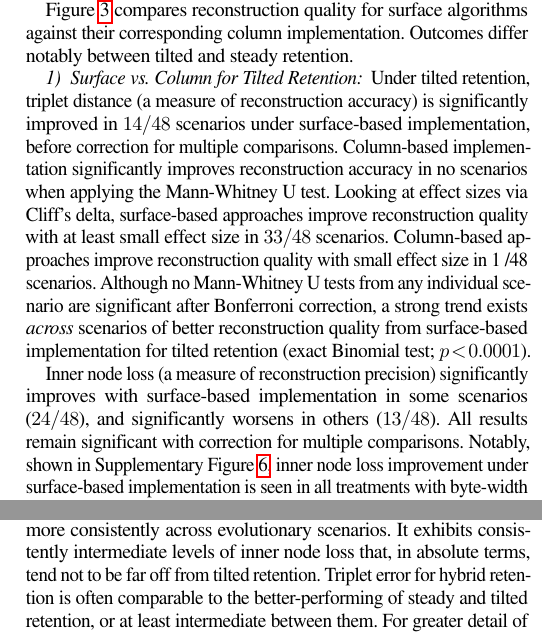
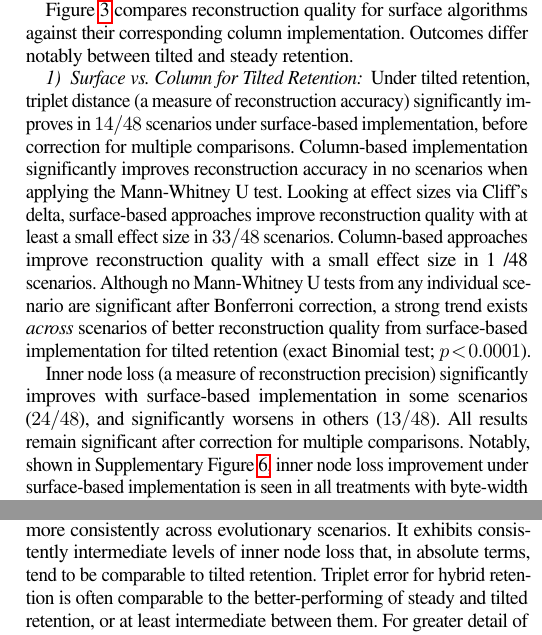
Before and after one commit to mmore500/hstrat-reconstruction-quality, a LaTeX paper (tex/main.tex, which reads tex/text/body/results-and-discussion.tex): two parts of the columns of pages 6 and 7 of 11, joined at a grey line, cut so that both start at the same text. Compiled offline with pdfLaTeX; a missing font is replaced by an installed copy or a similar font; a LaTeX package or settings file that is missing is left out.

Commit message:
Proofread with grammarly

```diff
--- a/tex/text/body/results-and-discussion.tex
+++ b/tex/text/body/results-and-discussion.tex
@@ -22,14 +22,14 @@ Outcomes differ notably between tilted and steady retention.
 
 \subsubsection{Surface vs. Column for Tilted Retention}
 
-Under tilted retention, triplet distance (a measure of reconstruction accuracy) is significantly improved in $14 / 48$ scenarios under surface-based implementation, before correction for multiple comparisons.
+Under tilted retention, triplet distance (a measure of reconstruction accuracy) significantly improves in $14 / 48$ scenarios under surface-based implementation, before correction for multiple comparisons.
 Column-based implementation significantly improves reconstruction accuracy in no scenarios when applying the Mann-Whitney U test.
-Looking at effect sizes via Cliff's delta, surface-based approaches improve reconstruction quality with at least small effect size in $33 / 48$ scenarios.
-Column-based approaches improve reconstruction quality with small effect size in 1 /48 scenarios.
+Looking at effect sizes via Cliff's delta, surface-based approaches improve reconstruction quality with at least a small effect size in $33 / 48$ scenarios.
+Column-based approaches improve reconstruction quality with a small effect size in 1 /48 scenarios.
 Although no Mann-Whitney U tests from any individual scenario are significant after Bonferroni correction, a strong trend exists \textit{across} scenarios of better reconstruction quality from surface-based implementation for tilted retention (exact Binomial test; $p < 0.0001$).
 
 Inner node loss (a measure of reconstruction precision) significantly improves with surface-based implementation in some scenarios ($24 / 48$), and significantly worsens in others ($13 / 48$).
-All results remain significant with correction for multiple comparisons.
+All results remain significant after correction for multiple comparisons.
 Notably, shown in Supplementary Figure \ref{fig:col-vs-surf}, inner node loss improvement under surface-based implementation is seen in all treatments with byte-width differentiae, which are more prone to create artifactual unresolved polytomies that drive inner node loss \citep{moreno2024supplemental}.
 In sum for tilted retention, reconstruction quality of surface-based annotations can be considered equivalent or superior across the board to column-based implementation.
 
@@ -98,7 +98,7 @@ In low phylogenetic richness plain and mild-structure scenarios, hybrid triplet
 Across the inner node loss and triplet error quality measures, tilted retention frequently performs best and steady retention frequently performs worst.
 However, tilted retention has worse triplet error in some scenarios with high phylogenetic richness.
 Hybrid retention performs more consistently across evolutionary scenarios.
-It exhibits consistently intermediate levels of inner node loss that, in absolute terms, tend not to be far off from tilted retention.
+It exhibits consistently intermediate levels of inner node loss that, in absolute terms, tend to be comparable to tilted retention.
 Triplet error for hybrid retention is often comparable to the better-performing of steady and tilted retention, or at least intermediate between them.
 For greater detail of steady vs. tilted reconstruction quality outcomes broken down by treatment condition, see Supplementary Figure \ref{fig:steady-vs-tilted} \citep{moreno2024supplemental}.
 
```
Also changed, not shown: tex/text/body/methods.tex (+4 -3 lines), tex/text/body/synthesis.tex (+4 -4 lines).
